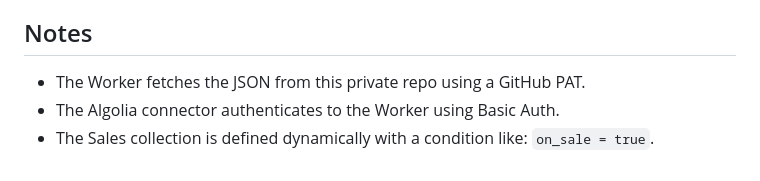
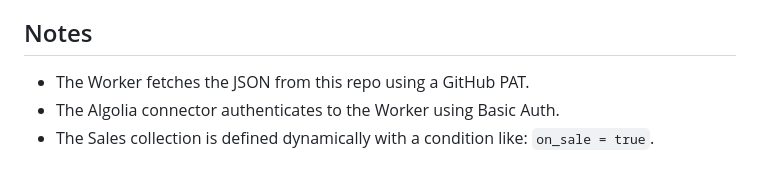
Before and after one commit to harrisrhm/algolia-json-connector, a Markdown page: README.md, the part around the change. GitHub-like rendering.

Commit message:
Update README wording for public repo

```diff
--- a/README.md
+++ b/README.md
@@ -51,6 +51,6 @@ This requires GitHub Actions secrets:
    - Makes the Sales collection available immediately (no multi-hour wait)
 
 ## Notes
-- The Worker fetches the JSON from this private repo using a GitHub PAT.
+- The Worker fetches the JSON from this repo using a GitHub PAT.
 - The Algolia connector authenticates to the Worker using Basic Auth.
 - The Sales collection is defined dynamically with a condition like: `on_sale = true`.
```
